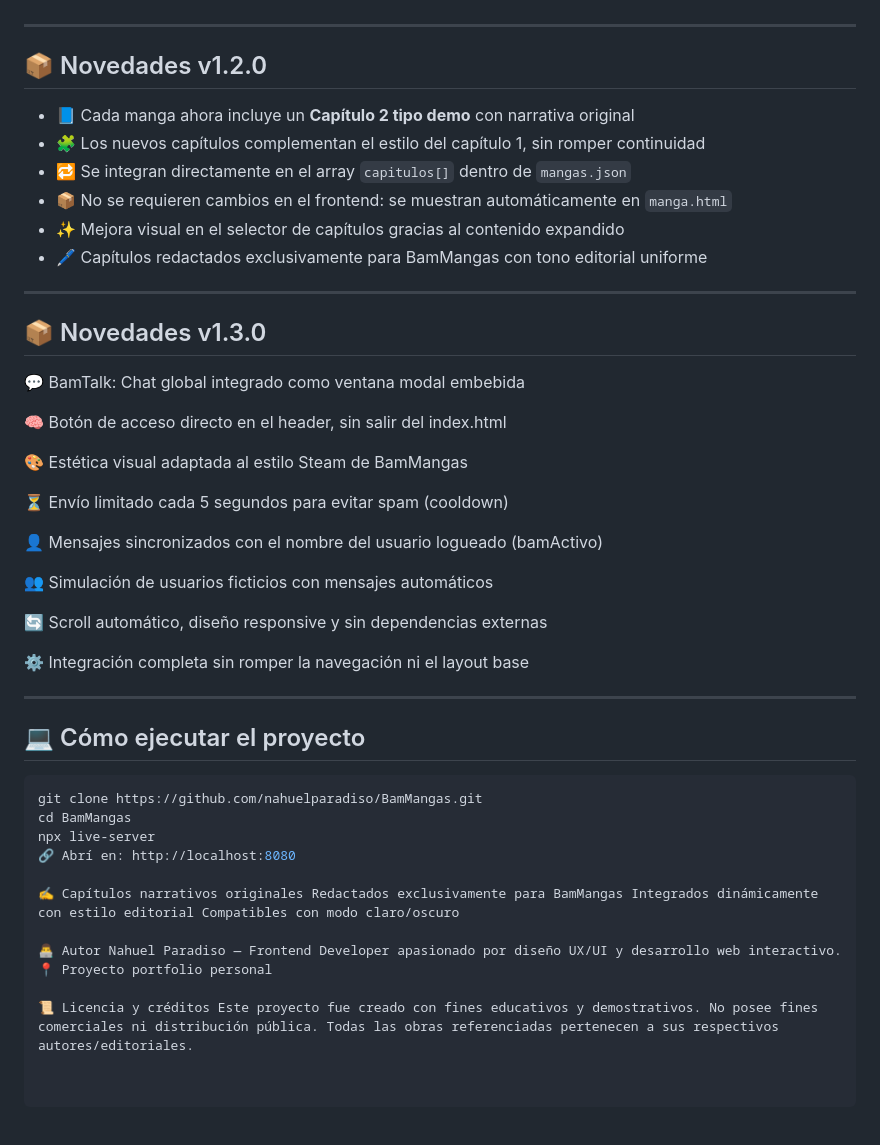
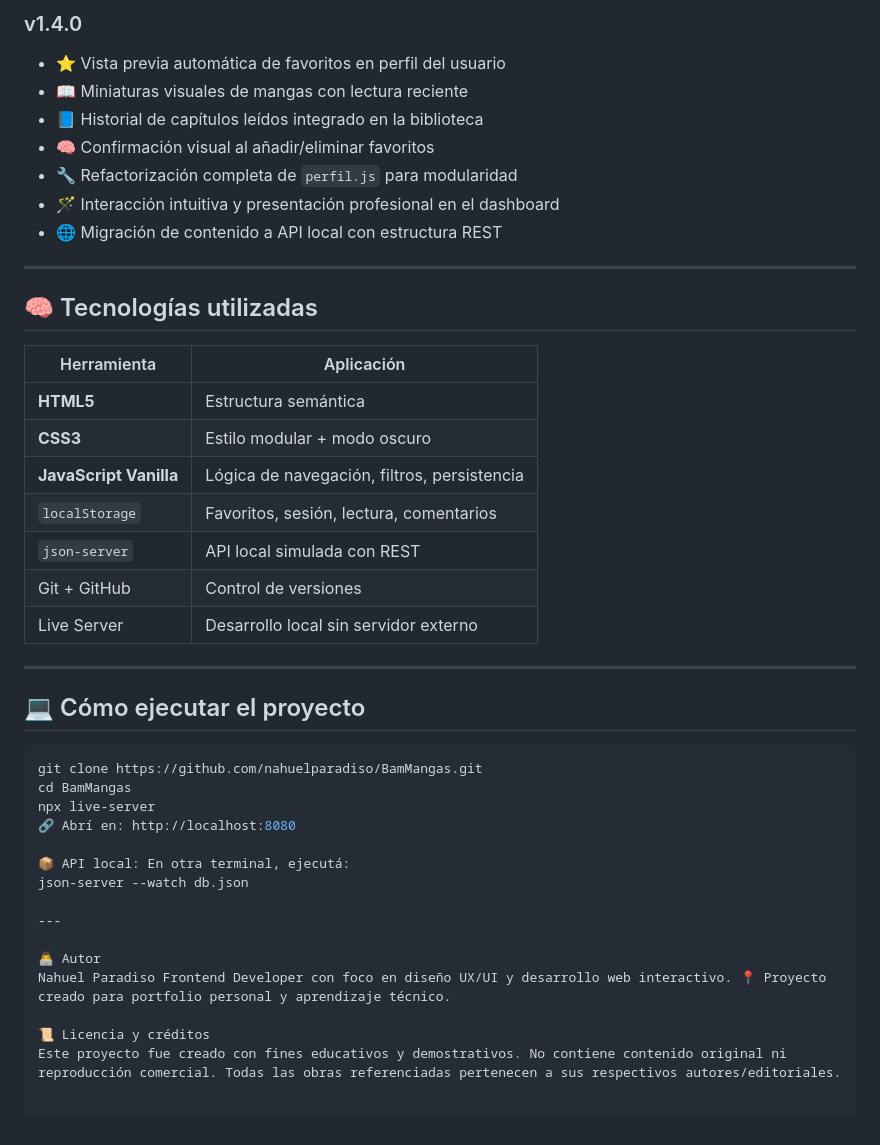
Before and after one commit to nahuelparadiso/BamMangas, a Markdown page: README.md, the part around the change printed below. GitHub-like rendering.

````diff
--- a/README.md
+++ b/README.md
@@ -65,34 +71,28 @@ Este proyecto forma parte de mi portfolio personal como desarrollador frontend,
+### v1.4.0
+- ⭐ Vista previa automática de favoritos en perfil del usuario
+- 📖 Miniaturas visuales de mangas con lectura reciente
+- 📘 Historial de capítulos leídos integrado en la biblioteca
+- 🧠 Confirmación visual al añadir/eliminar favoritos
+- 🔧 Refactorización completa de `perfil.js` para modularidad
+- 🪄 Interacción intuitiva y presentación profesional en el dashboard
+- 🌐 Migración de contenido a API local con estructura REST
 
 ---
-## 📦 Novedades v1.2.0
 
-- 📘 Cada manga ahora incluye un **Capítulo 2 tipo demo** con narrativa original
-- 🧩 Los nuevos capítulos complementan el estilo del capítulo 1, sin romper continuidad
-- 🔁 Se integran directamente en el array `capitulos[]` dentro de `mangas.json`
-- 📦 No se requieren cambios en el frontend: se muestran automáticamente en `manga.html`
-- ✨ Mejora visual en el selector de capítulos gracias al contenido expandido
-- 🖊️ Capítulos redactados exclusivamente para BamMangas con tono editorial uniforme
+## 🧠 Tecnologías utilizadas
+
+| Herramienta        | Aplicación |
+|--------------------|------------|
+| **HTML5**          | Estructura semántica
+| **CSS3**           | Estilo modular + modo oscuro
+| **JavaScript Vanilla** | Lógica de navegación, filtros, persistencia
+| `localStorage`     | Favoritos, sesión, lectura, comentarios
+| `json-server`      | API local simulada con REST
+| Git + GitHub       | Control de versiones
+| Live Server        | Desarrollo local sin servidor externo
 
 ---
-## 📦 Novedades v1.3.0
 
-💬 BamTalk: Chat global integrado como ventana modal embebida
-
-🧠 Botón de acceso directo en el header, sin salir del index.html
-
-🎨 Estética visual adaptada al estilo Steam de BamMangas
-
-⏳ Envío limitado cada 5 segundos para evitar spam (cooldown)
-
-👤 Mensajes sincronizados con el nombre del usuario logueado (bamActivo)
-
-👥 Simulación de usuarios ficticios con mensajes automáticos
-
-🔄 Scroll automático, diseño responsive y sin dependencias externas
-
-⚙️ Integración completa sin romper la navegación ni el layout base
-
----
 ## 💻 Cómo ejecutar el proyecto
 
 ```bash
@@ -101,8 +101,13 @@ cd BamMangas
 npx live-server
 🔗 Abrí en: http://localhost:8080
 
-✍️ Capítulos narrativos originales Redactados exclusivamente para BamMangas Integrados dinámicamente con estilo editorial Compatibles con modo claro/oscuro
+📦 API local: En otra terminal, ejecutá:
+json-server --watch db.json
 
-👨‍💻 Autor Nahuel Paradiso — Frontend Developer apasionado por diseño UX/UI y desarrollo web interactivo. 📍 Proyecto portfolio personal
+---
 
-📜 Licencia y créditos Este proyecto fue creado con fines educativos y demostrativos. No posee fines comerciales ni distribución pública. Todas las obras referenciadas pertenecen a sus respectivos autores/editoriales.
+👨‍💻 Autor
+Nahuel Paradiso Frontend Developer con foco en diseño UX/UI y desarrollo web interactivo. 📍 Proyecto creado para portfolio personal y aprendizaje técnico.
+
+📜 Licencia y créditos
+Este proyecto fue creado con fines educativos y demostrativos. No contiene contenido original ni reproducción comercial. Todas las obras referenciadas pertenecen a sus respectivos autores/editoriales.
````
Also changed, not shown: other parts of README.md (+47 -41 lines).
